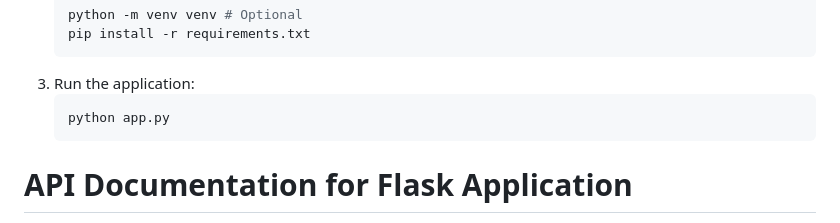
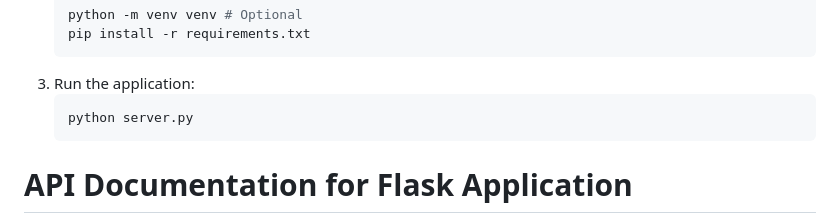
Before and after one commit to commonality2u/AI-GF-DB, a Markdown page: documentation.md, the part around the change. Rendered like a GitHub page.

````diff
--- a/documentation.md
+++ b/documentation.md
@@ -49,7 +49,7 @@ Pre-requisites:
     ```
 3. Run the application:
     ```bash
-    python app.py
+    python server.py
     ```
 
 # API Documentation for Flask Application
````
